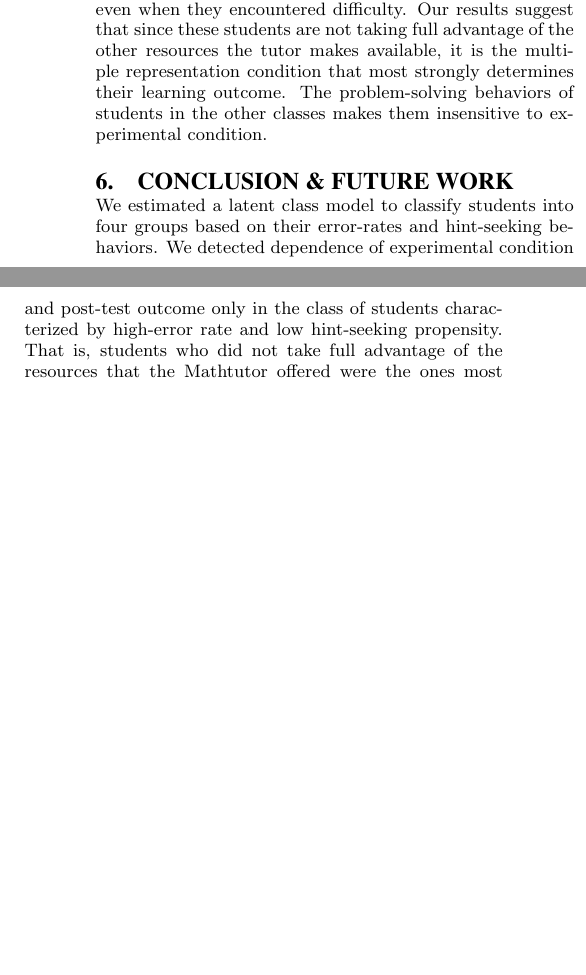
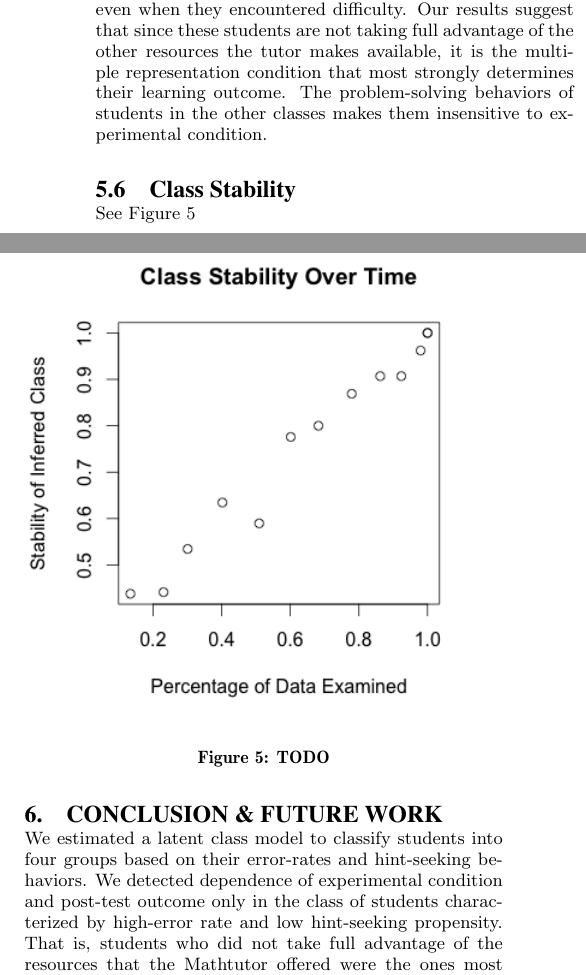
Before and after one commit to ryanaustincarlson/ML-FinalProject2012-EdModeling, a LaTeX document (edm_latex/edmVersion.tex): two parts of the columns of page 6 of 8, joined at a grey line, cut so that both start at the same text, the shorter picture padded with empty space. Compiled offline with pdfLaTeX.

Commit message:
new graph in paper
also new code R to generate the graph

```diff
--- a/edm_latex/edmVersion.tex
+++ b/edm_latex/edmVersion.tex
@@ -369,6 +369,16 @@ We may worry that experimental condition is inducing latent class membership. If
 \subsection{Condition, Outcome and Cluster Membership}
 Finally, we ask whether we still detect a dependence of outcome on condition within the latent classes we have defined. Interestingly, we find that latent class membership screens off condition from outcome for all classes but the fourth (See Table 4). Recall that these students rarely requested hints, even when they encountered difficulty. Our results suggest that since these students are not taking full advantage of the other resources the tutor makes available, it is the multiple representation condition that most strongly determines their learning outcome. The problem-solving behaviors of students in the other classes makes them insensitive to experimental condition.
 
+\subsection{Class Stability}
+
+\begin{figure}
+\includegraphics[scale=.6]{class-stability.png}
+\caption{TODO}
+\label{fig:class-stability}
+\end{figure}
+
+See Figure \ref{fig:class-stability}
+
 \section{Conclusion \& Future Work}
 
 We estimated a latent class model to classify students into four groups based on their error-rates and hint-seeking behaviors. We detected dependence of experimental condition and post-test outcome only in the class of students characterized by high-error rate and low hint-seeking propensity. That is, students who did not take full advantage of the resources that the Mathtutor offered were the ones most strongly affected by experimental condition. These students may not have the meta-cognitive skills required to know when to seek hints \cite{Aleven2006}. Our methods could be used by intelligent tutoring systems designers to detect students with this profile in real time. Tutoring systems could then intervene to target these students with multiple representations and to scaffold their hint-seeking behaviors. Future research into  the mediating mechanisms of multiple representations could leverage our results to identify the relevant student sub-populations to investigate.
```
Also changed, not shown: edm_latex/class-stability.png (added), edm_latex/edmVersion.pdf, 1 other file.
